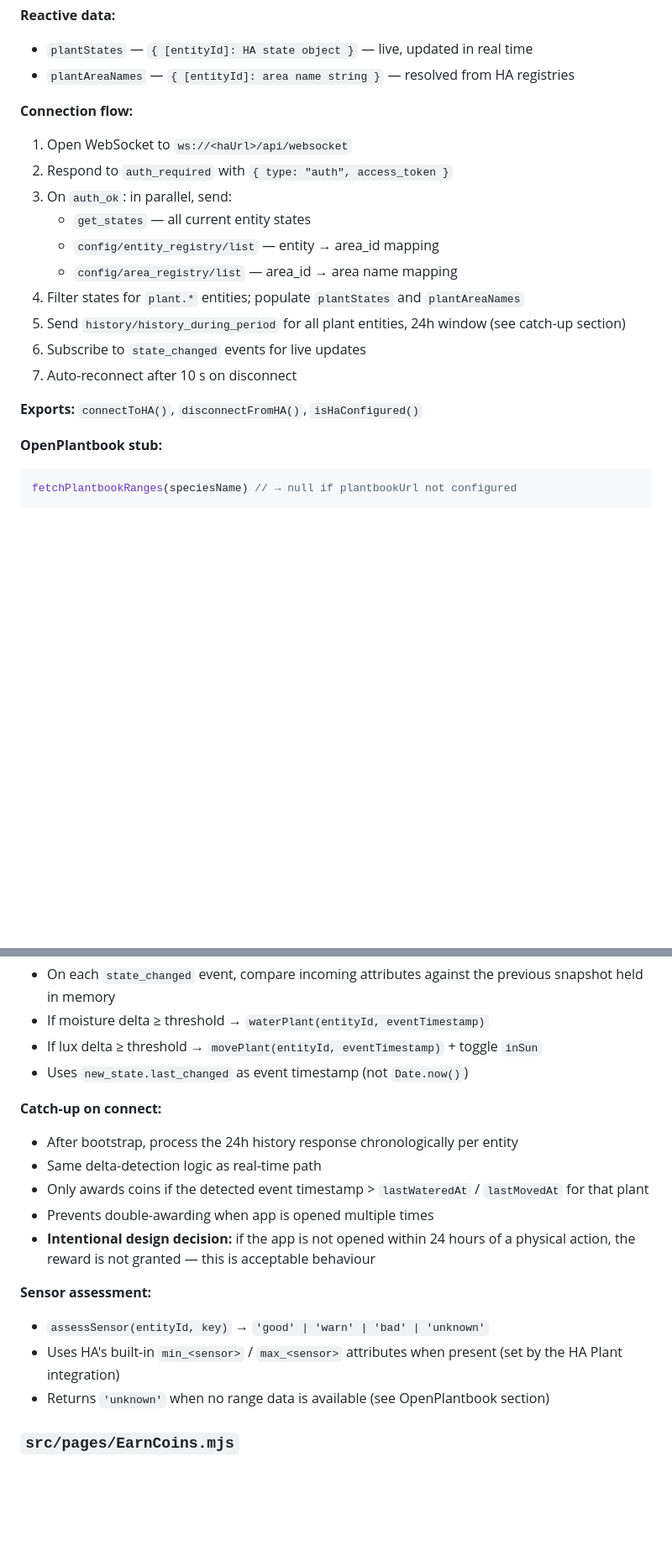
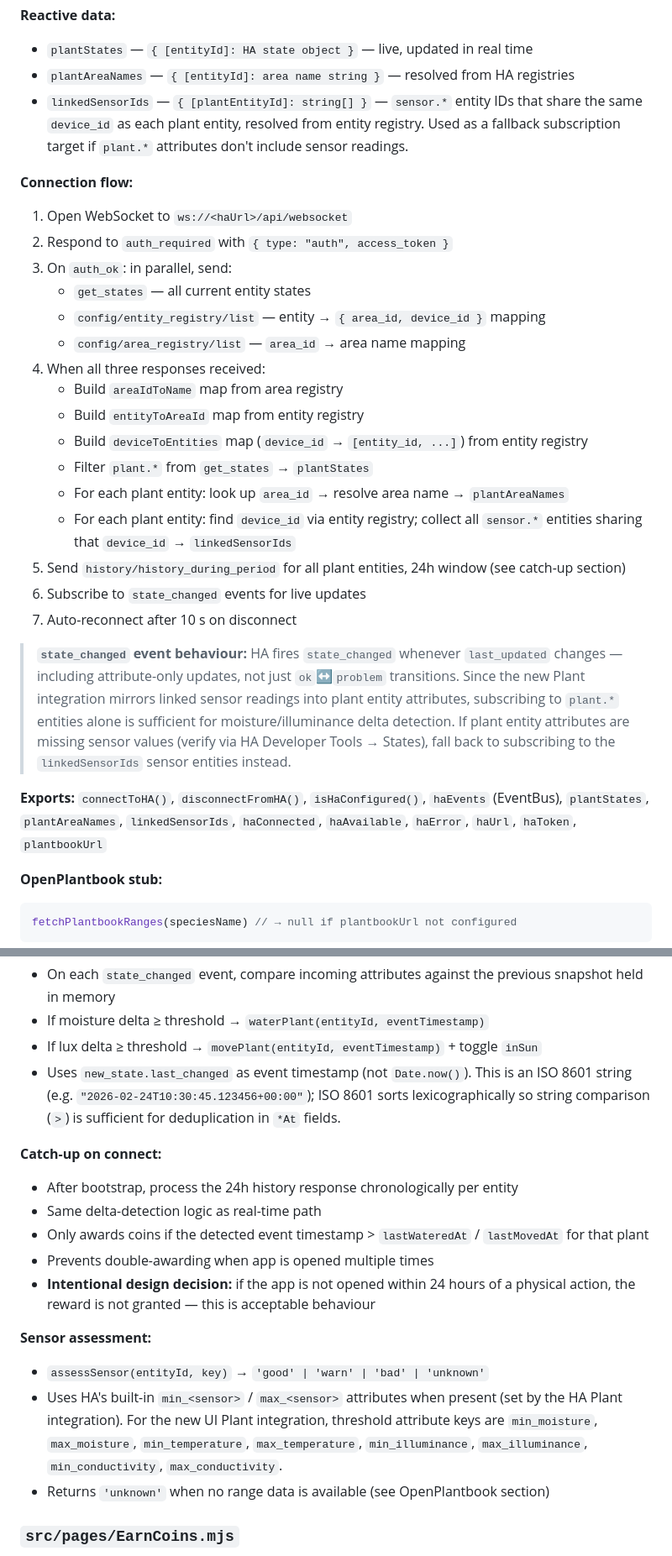
Before and after one commit to andrewbridge/dogstagram.shrew.me, a Markdown page: IMPLEMENTATION_PLAN.md, 2 parts joined by grey strips. Shown at 84% size. Drawn GitHub-style; blank space fills up the shorter version.

Commit message:
chore: update IMPLEMENTATION_PLAN.md

````diff
--- a/IMPLEMENTATION_PLAN.md
+++ b/IMPLEMENTATION_PLAN.md
@@ -46,20 +48,29 @@ All Home Assistant communication. Local network only — if the URL is unreachab
 **Reactive data:**
 - `plantStates` — `{ [entityId]: HA state object }` — live, updated in real time
 - `plantAreaNames` — `{ [entityId]: area name string }` — resolved from HA registries
+- `linkedSensorIds` — `{ [plantEntityId]: string[] }` — `sensor.*` entity IDs that share the same `device_id` as each plant entity, resolved from entity registry. Used as a fallback subscription target if `plant.*` attributes don't include sensor readings.
 
 **Connection flow:**
 1. Open WebSocket to `ws://<haUrl>/api/websocket`
 2. Respond to `auth_required` with `{ type: "auth", access_token }`
 3. On `auth_ok`: in parallel, send:
    - `get_states` — all current entity states
-   - `config/entity_registry/list` — entity → area_id mapping
-   - `config/area_registry/list` — area_id → area name mapping
-4. Filter states for `plant.*` entities; populate `plantStates` and `plantAreaNames`
+   - `config/entity_registry/list` — entity → `{ area_id, device_id }` mapping
+   - `config/area_registry/list` — `area_id` → area name mapping
+4. When all three responses received:
+   - Build `areaIdToName` map from area registry
+   - Build `entityToAreaId` map from entity registry
+   - Build `deviceToEntities` map (`device_id` → `[entity_id, ...]`) from entity registry
+   - Filter `plant.*` from `get_states` → `plantStates`
+   - For each plant entity: look up `area_id` → resolve area name → `plantAreaNames`
+   - For each plant entity: find `device_id` via entity registry; collect all `sensor.*` entities sharing that `device_id` → `linkedSensorIds`
 5. Send `history/history_during_period` for all plant entities, 24h window (see catch-up section)
 6. Subscribe to `state_changed` events for live updates
 7. Auto-reconnect after 10 s on disconnect
 
-**Exports:** `connectToHA()`, `disconnectFromHA()`, `isHaConfigured()`
+> **`state_changed` event behaviour:** HA fires `state_changed` whenever `last_updated` changes — including attribute-only updates, not just `ok`↔`problem` transitions. Since the new Plant integration mirrors linked sensor readings into plant entity attributes, subscribing to `plant.*` entities alone is sufficient for moisture/illuminance delta detection. If plant entity attributes are missing sensor values (verify via HA Developer Tools → States), fall back to subscribing to the `linkedSensorIds` sensor entities instead.
+
+**Exports:** `connectToHA()`, `disconnectFromHA()`, `isHaConfigured()`, `haEvents` (EventBus), `plantStates`, `plantAreaNames`, `linkedSensorIds`, `haConnected`, `haAvailable`, `haError`, `haUrl`, `haToken`, `plantbookUrl`
 
 **OpenPlantbook stub:**
 ```js
@@ -86,7 +97,7 @@ Game state layer. Handles coin logic, sensor-change detection, and persistence.
 - On each `state_changed` event, compare incoming attributes against the previous snapshot held in memory
 - If moisture delta ≥ threshold → `waterPlant(entityId, eventTimestamp)`
 - If lux delta ≥ threshold → `movePlant(entityId, eventTimestamp)` + toggle `inSun`
-- Uses `new_state.last_changed` as event timestamp (not `Date.now()`)
+- Uses `new_state.last_changed` as event timestamp (not `Date.now()`). This is an ISO 8601 string (e.g. `"2026-02-24T10:30:45.123456+00:00"`); ISO 8601 sorts lexicographically so string comparison (`>`) is sufficient for deduplication in `*At` fields.
 
 **Catch-up on connect:**
 - After bootstrap, process the 24h history response chronologically per entity
@@ -97,7 +108,7 @@ Game state layer. Handles coin logic, sensor-change detection, and persistence.
 
 **Sensor assessment:**
 - `assessSensor(entityId, key)` → `'good' | 'warn' | 'bad' | 'unknown'`
-- Uses HA's built-in `min_<sensor>` / `max_<sensor>` attributes when present (set by the HA Plant integration)
+- Uses HA's built-in `min_<sensor>` / `max_<sensor>` attributes when present (set by the HA Plant integration). For the new UI Plant integration, threshold attribute keys are `min_moisture`, `max_moisture`, `min_temperature`, `max_temperature`, `min_illuminance`, `max_illuminance`, `min_conductivity`, `max_conductivity`.
 - Returns `'unknown'` when no range data is available (see OpenPlantbook section)
 
 ### `src/pages/EarnCoins.mjs`
````
Also changed, not shown: other parts of IMPLEMENTATION_PLAN.md (+21 -0 lines).
